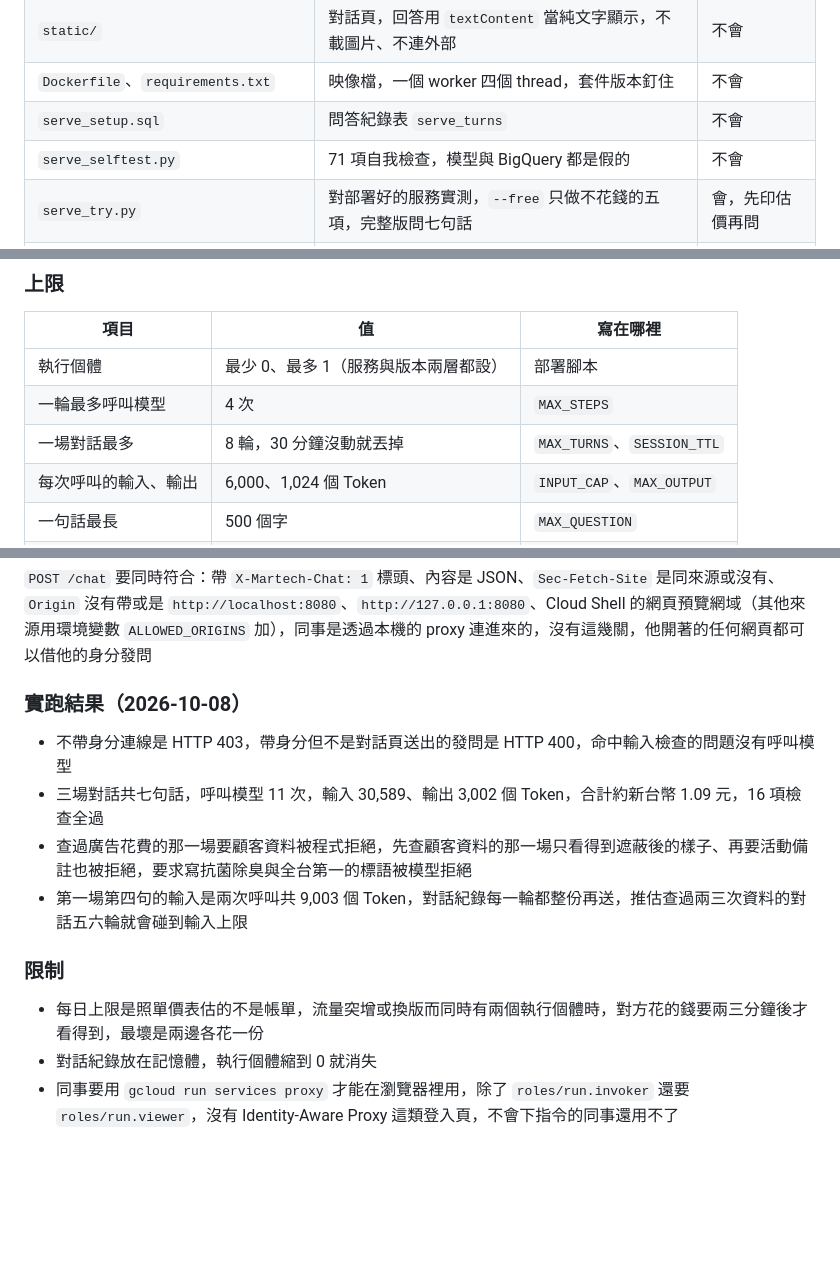
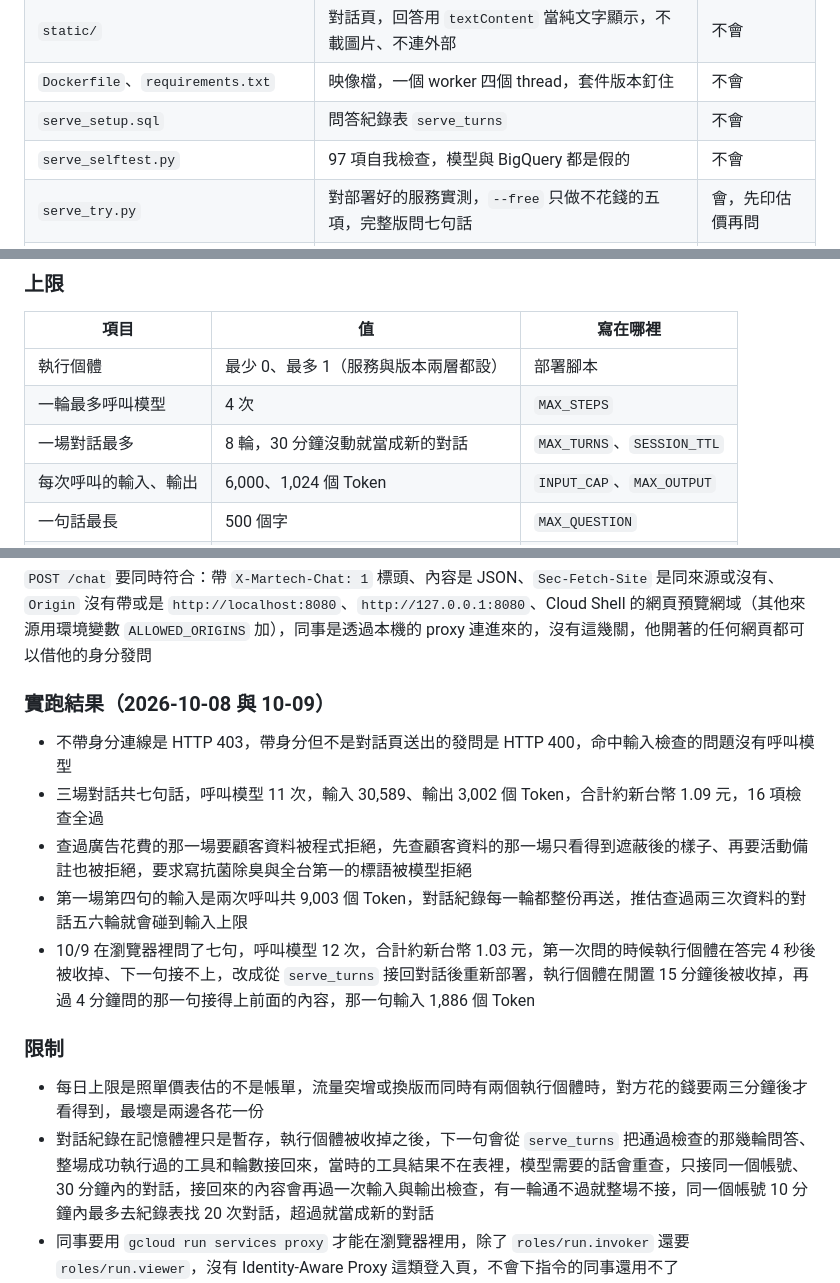
Before and after one commit to gminc/ai-driven-martech-pipeline, a Markdown page: agent/README.md, 3 parts joined by grey strips. Rendered like a GitHub page; blank space fills up the shorter version.

Commit message:
Day 26 article: session restore finding, browser run on 10/9, figures
Co-Authored-By: Claude Opus 5.5 <noreply@anthropic.com>
Claude-Session: https://claude.ai/code/session_01JeegV9GyV2jPuqNts1k2xM

```diff
--- a/agent/README.md
+++ b/agent/README.md
@@ -114,7 +114,7 @@
 | `static/` | 對話頁，回答用 `textContent` 當純文字顯示，不載圖片、不連外部 | 不會 |
 | `Dockerfile`、`requirements.txt` | 映像檔，一個 worker 四個 thread，套件版本釘住 | 不會 |
 | `serve_setup.sql` | 問答紀錄表 `serve_turns` | 不會 |
-| `serve_selftest.py` | 71 項自我檢查，模型與 BigQuery 都是假的 | 不會 |
+| `serve_selftest.py` | 97 項自我檢查，模型與 BigQuery 都是假的 | 不會 |
 | `serve_try.py` | 對部署好的服務實測，`--free` 只做不花錢的五項，完整版問七句話 | 會，先印估價再問 |
 | `serve_check.sql`、`serve_report.sql` | 上線後的 16 項檢查與兩段報表 | 不會 |
 | `../scripts/deploy_assistant.sh` | 建置、部署、綁權限、部署完自己驗不是公開的 | 不會 |
@@ -125,7 +125,7 @@
 |---|---|---|
 | 執行個體 | 最少 0、最多 1（服務與版本兩層都設） | 部署腳本 |
 | 一輪最多呼叫模型 | 4 次 | `MAX_STEPS` |
-| 一場對話最多 | 8 輪，30 分鐘沒動就丟掉 | `MAX_TURNS`、`SESSION_TTL` |
+| 一場對話最多 | 8 輪，30 分鐘沒動就當成新的對話 | `MAX_TURNS`、`SESSION_TTL` |
 | 每次呼叫的輸入、輸出 | 6,000、1,024 個 Token | `INPUT_CAP`、`MAX_OUTPUT` |
 | 一句話最長 | 500 個字 | `MAX_QUESTION` |
 | 服務一天最多花 | 新台幣 3 元（照單價表估） | 環境變數 `DAILY_CAP_TWD` |
@@ -150,17 +150,18 @@
 
 `POST /chat` 要同時符合：帶 `X-Martech-Chat: 1` 標頭、內容是 JSON、`Sec-Fetch-Site` 是同來源或沒有、`Origin` 沒有帶或是 `http://localhost:8080`、`http://127.0.0.1:8080`、Cloud Shell 的網頁預覽網域（其他來源用環境變數 `ALLOWED_ORIGINS` 加），同事是透過本機的 proxy 連進來的，沒有這幾關，他開著的任何網頁都可以借他的身分發問
 
-### 實跑結果（2026-10-08）
+### 實跑結果（2026-10-08 與 10-09）
 
 - 不帶身分連線是 HTTP 403，帶身分但不是對話頁送出的發問是 HTTP 400，命中輸入檢查的問題沒有呼叫模型
 - 三場對話共七句話，呼叫模型 11 次，輸入 30,589、輸出 3,002 個 Token，合計約新台幣 1.09 元，16 項檢查全過
 - 查過廣告花費的那一場要顧客資料被程式拒絕，先查顧客資料的那一場只看得到遮蔽後的樣子、再要活動備註也被拒絕，要求寫抗菌除臭與全台第一的標語被模型拒絕
 - 第一場第四句的輸入是兩次呼叫共 9,003 個 Token，對話紀錄每一輪都整份再送，推估查過兩三次資料的對話五六輪就會碰到輸入上限
+- 10/9 在瀏覽器裡問了七句，呼叫模型 12 次，合計約新台幣 1.03 元，第一次問的時候執行個體在答完 4 秒後被收掉、下一句接不上，改成從 `serve_turns` 接回對話後重新部署，執行個體在閒置 15 分鐘後被收掉，再過 4 分鐘問的那一句接得上前面的內容，那一句輸入 1,886 個 Token
 
 ### 限制
 
 - 每日上限是照單價表估的不是帳單，流量突增或換版而同時有兩個執行個體時，對方花的錢要兩三分鐘後才看得到，最壞是兩邊各花一份
-- 對話紀錄放在記憶體，執行個體縮到 0 就消失
+- 對話紀錄在記憶體裡只是暫存，執行個體被收掉之後，下一句會從 `serve_turns` 把通過檢查的那幾輪問答、整場成功執行過的工具和輪數接回來，當時的工具結果不在表裡，模型需要的話會重查，只接同一個帳號、30 分鐘內的對話，接回來的內容會再過一次輸入與輸出檢查，有一輪通不過就整場不接，同一個帳號 10 分鐘內最多去紀錄表找 20 次對話，超過就當成新的對話
 - 同事要用 `gcloud run services proxy` 才能在瀏覽器裡用，除了 `roles/run.invoker` 還要 `roles/run.viewer`，沒有 Identity-Aware Proxy 這類登入頁，不會下指令的同事還用不了
 - `serve_turns` 的 `caller` 是從請求標頭讀的，方便查閱用，要當證據請對照 Cloud Run 的請求紀錄，這張表留有問題與回答的原文，要給誰看由 BigQuery 的權限決定
 - 部署腳本只加人不減人，結尾會列出目前所有連得進來的身分
```
Also changed, not shown: docs/articles/day26-assistant-cloud-run.md (+22 -18 lines), docs/images/day26-chat-page.png (added), 1 other file.
